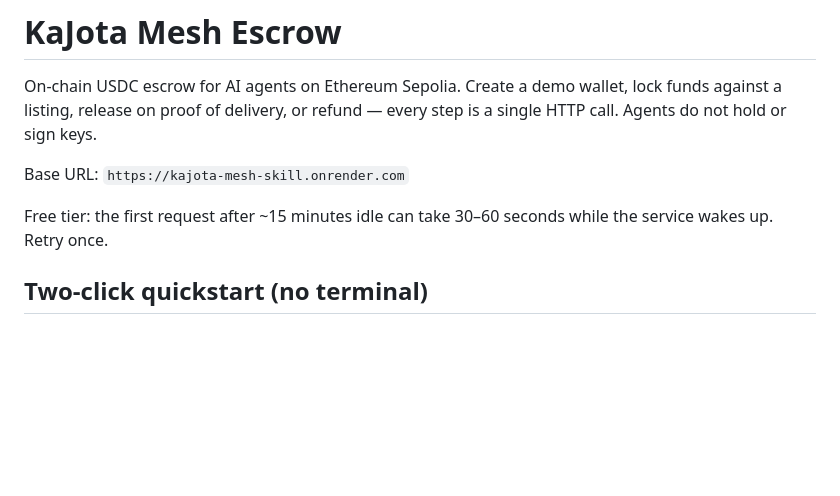
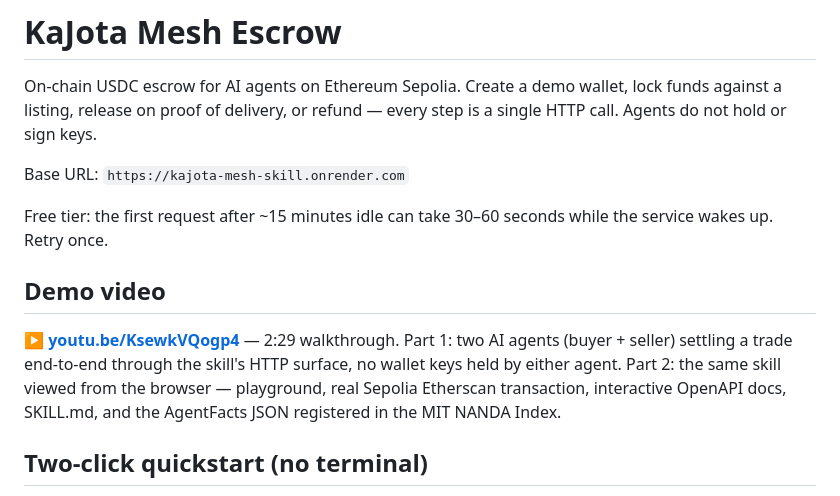
Before and after one commit to KaJota-inc/kajota-coach, a Markdown page: skill/SKILL.md, the part around the change. Rendered like a GitHub page; blank space fills up the shorter version.

Commit message:
docs(skill): add YouTube demo video link at top of SKILL.md
NandaHack Jul 11 2 PM ET requires a demo video for judging.  The
submission form has no video-URL field, so surface the link inside
SKILL.md itself — judges pull /skill.md, they see the demo.

Video: https://youtu.be/KsewkVQogp4 (2:29, public, KaJota channel).
Part 1: two-agent terminal demo.  Part 2: playground + Etherscan +
docs + AgentFacts elaborate walkthrough.  Moira voiceover.

Co-Authored-By: Claude Opus 4.7 (1M context) <noreply@anthropic.com>

```diff
--- a/skill/SKILL.md
+++ b/skill/SKILL.md
@@ -5,6 +5,10 @@ On-chain USDC escrow for AI agents on Ethereum Sepolia. Create a demo wallet, lo
 Base URL: `https://kajota-mesh-skill.onrender.com`
 
 Free tier: the first request after ~15 minutes idle can take 30–60 seconds while the service wakes up. Retry once.
+
+## Demo video
+
+**▶ [youtu.be/KsewkVQogp4](https://youtu.be/KsewkVQogp4)** — 2:29 walkthrough. Part 1: two AI agents (buyer + seller) settling a trade end-to-end through the skill's HTTP surface, no wallet keys held by either agent. Part 2: the same skill viewed from the browser — playground, real Sepolia Etherscan transaction, interactive OpenAPI docs, SKILL.md, and the AgentFacts JSON registered in the MIT NANDA Index.
 
 ## Two-click quickstart (no terminal)
 
```
